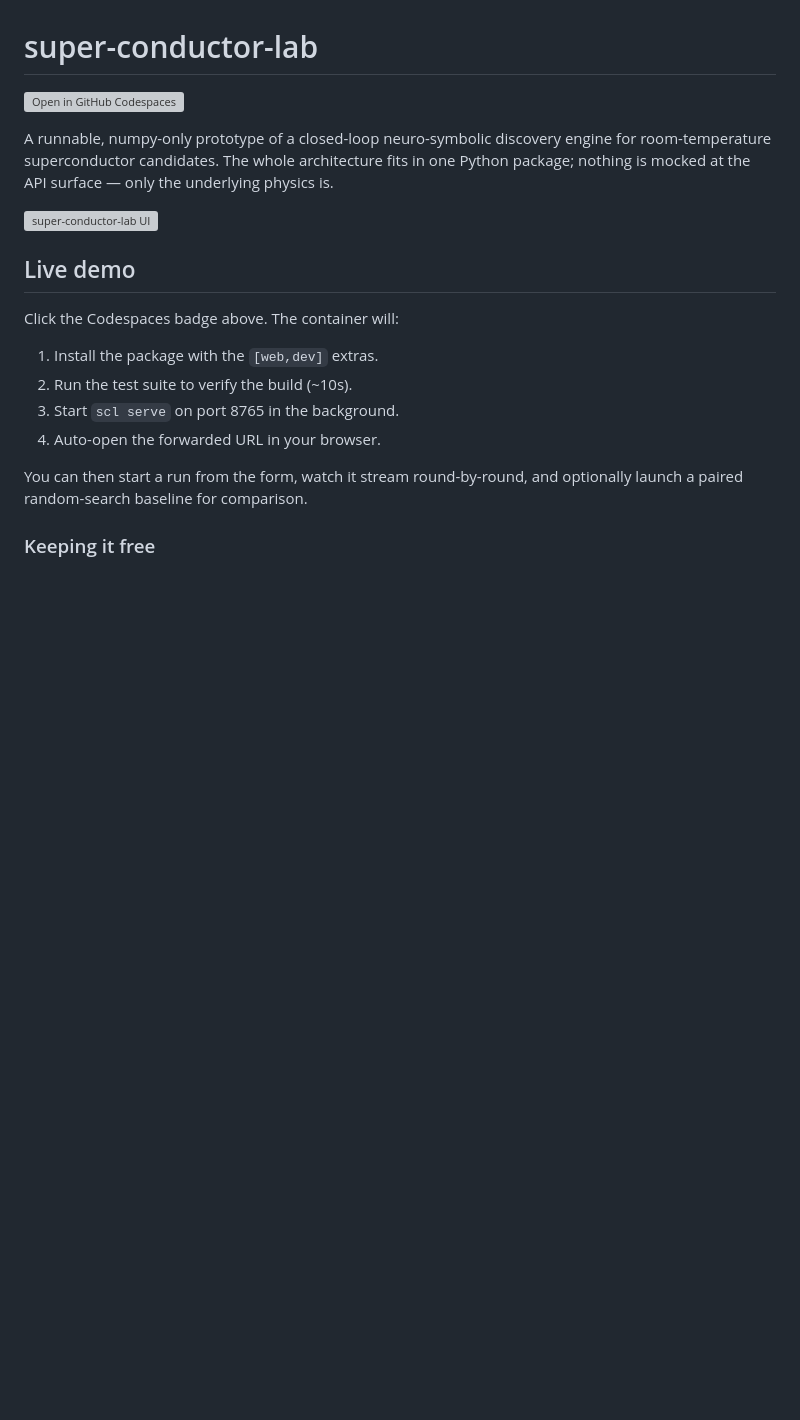
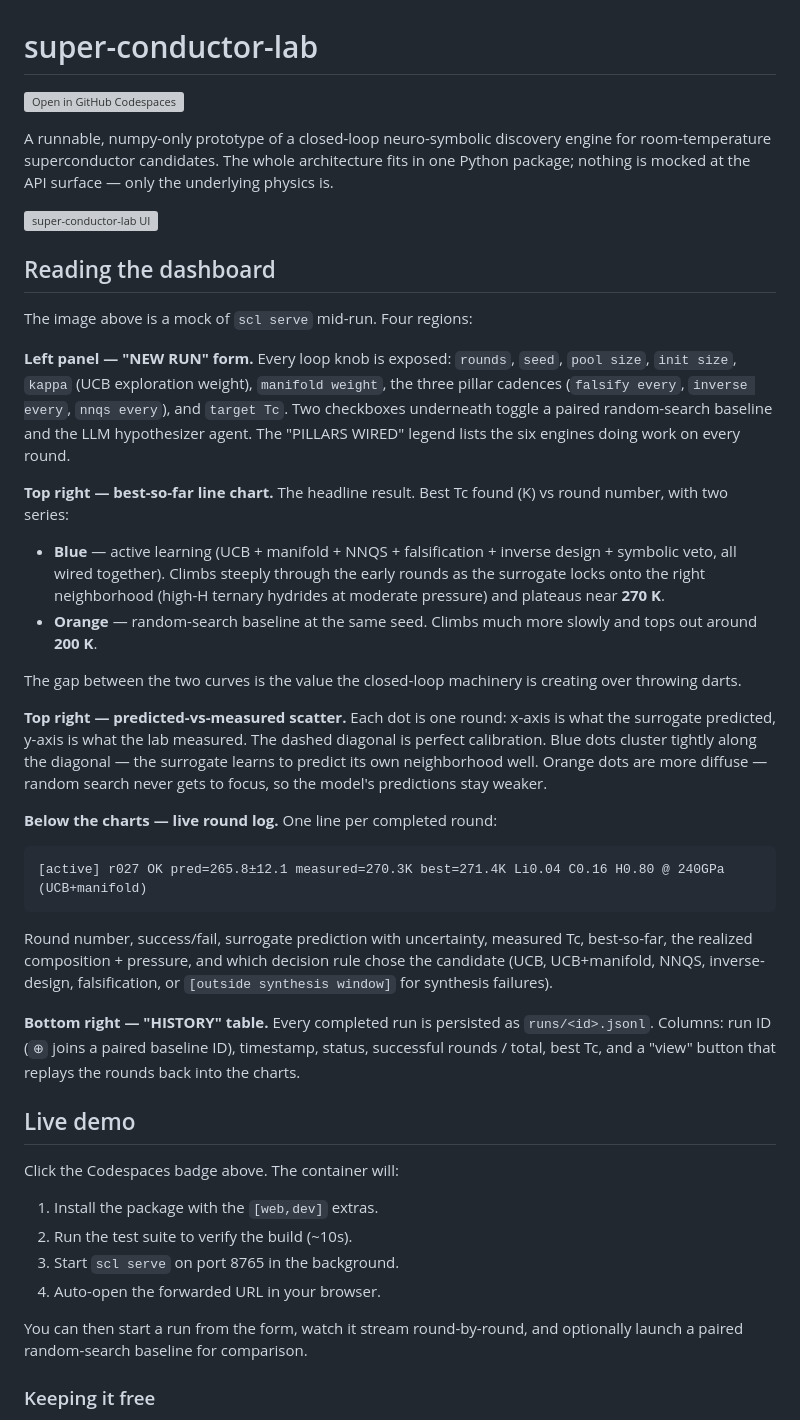
Before and after one commit to anduaura/super-conductor-lab, a Markdown page: README.md, the part around the change. Drawn GitHub-style; blank space fills up the shorter version; grey boxes are pictures that could not be loaded.

Commit message:
Add 'Reading the dashboard' section to README explaining the UI screenshot

````diff
--- a/README.md
+++ b/README.md
@@ -8,6 +8,53 @@ fits in one Python package; nothing is mocked at the API surface — only the
 underlying physics is.
 
 ![super-conductor-lab UI](docs/ui.svg)
+
+## Reading the dashboard
+
+The image above is a mock of `scl serve` mid-run. Four regions:
+
+**Left panel — "NEW RUN" form.** Every loop knob is exposed: `rounds`, `seed`,
+`pool size`, `init size`, `kappa` (UCB exploration weight), `manifold weight`,
+the three pillar cadences (`falsify every`, `inverse every`, `nnqs every`),
+and `target Tc`. Two checkboxes underneath toggle a paired random-search
+baseline and the LLM hypothesizer agent. The "PILLARS WIRED" legend lists the
+six engines doing work on every round.
+
+**Top right — best-so-far line chart.** The headline result. Best Tc found
+(K) vs round number, with two series:
+
+- **Blue** — active learning (UCB + manifold + NNQS + falsification + inverse
+  design + symbolic veto, all wired together). Climbs steeply through the
+  early rounds as the surrogate locks onto the right neighborhood
+  (high-H ternary hydrides at moderate pressure) and plateaus near **270 K**.
+- **Orange** — random-search baseline at the same seed. Climbs much more
+  slowly and tops out around **200 K**.
+
+The gap between the two curves is the value the closed-loop machinery is
+creating over throwing darts.
+
+**Top right — predicted-vs-measured scatter.** Each dot is one round: x-axis
+is what the surrogate predicted, y-axis is what the lab measured. The dashed
+diagonal is perfect calibration. Blue dots cluster tightly along the
+diagonal — the surrogate learns to predict its own neighborhood well.
+Orange dots are more diffuse — random search never gets to focus, so the
+model's predictions stay weaker.
+
+**Below the charts — live round log.** One line per completed round:
+
+```
+[active] r027 OK pred=265.8±12.1 measured=270.3K best=271.4K Li0.04 C0.16 H0.80 @ 240GPa (UCB+manifold)
+```
+
+Round number, success/fail, surrogate prediction with uncertainty, measured
+Tc, best-so-far, the realized composition + pressure, and which decision rule
+chose the candidate (UCB, UCB+manifold, NNQS, inverse-design, falsification,
+or `[outside synthesis window]` for synthesis failures).
+
+**Bottom right — "HISTORY" table.** Every completed run is persisted as
+`runs/<id>.jsonl`. Columns: run ID (`⊕` joins a paired baseline ID),
+timestamp, status, successful rounds / total, best Tc, and a "view" button
+that replays the rounds back into the charts.
 
 ## Live demo
 
````
